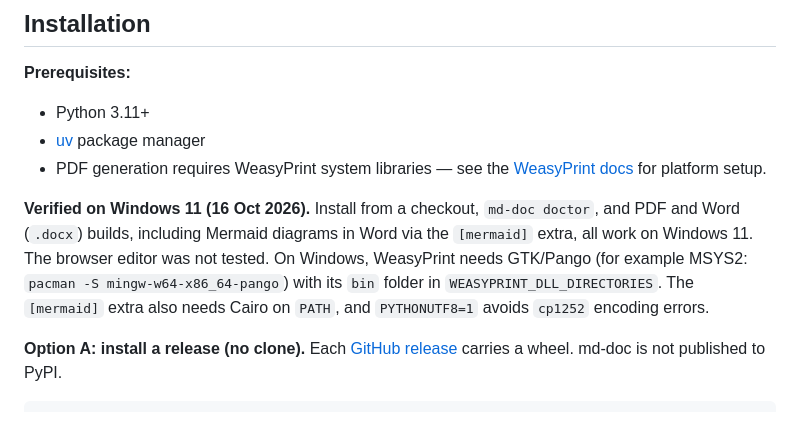
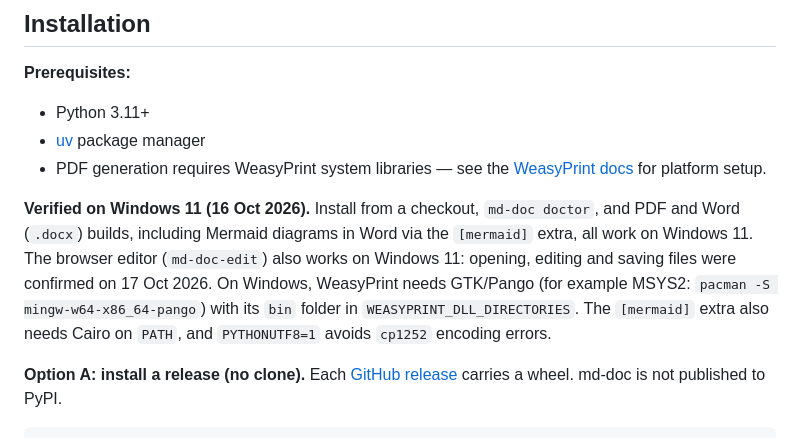
Before and after one commit to gregshallardau/md-doc-pipeline, a Markdown page: README.md, the part around the change. Drawn GitHub-style.

Commit message:
docs: note browser editor verified on Windows 11
Co-Authored-By: Claude Opus 5.5 <noreply@anthropic.com>

```diff
--- a/README.md
+++ b/README.md
@@ -63,7 +63,7 @@ Markdown source on the left, the generated PDF on the right, in the [browser edi
 - [uv](https://docs.astral.sh/uv/getting-started/installation/) package manager
 - PDF generation requires WeasyPrint system libraries — see the [WeasyPrint docs](https://doc.courtbouillon.org/weasyprint/stable/first_steps.html#installation) for platform setup.
 
-**Verified on Windows 11 (16 Oct 2026).** Install from a checkout, `md-doc doctor`, and PDF and Word (`.docx`) builds, including Mermaid diagrams in Word via the `[mermaid]` extra, all work on Windows 11. The browser editor was not tested. On Windows, WeasyPrint needs GTK/Pango (for example MSYS2: `pacman -S mingw-w64-x86_64-pango`) with its `bin` folder in `WEASYPRINT_DLL_DIRECTORIES`. The `[mermaid]` extra also needs Cairo on `PATH`, and `PYTHONUTF8=1` avoids `cp1252` encoding errors.
+**Verified on Windows 11 (16 Oct 2026).** Install from a checkout, `md-doc doctor`, and PDF and Word (`.docx`) builds, including Mermaid diagrams in Word via the `[mermaid]` extra, all work on Windows 11. The browser editor (`md-doc-edit`) also works on Windows 11: opening, editing and saving files were confirmed on 17 Oct 2026. On Windows, WeasyPrint needs GTK/Pango (for example MSYS2: `pacman -S mingw-w64-x86_64-pango`) with its `bin` folder in `WEASYPRINT_DLL_DIRECTORIES`. The `[mermaid]` extra also needs Cairo on `PATH`, and `PYTHONUTF8=1` avoids `cp1252` encoding errors.
 
 **Option A: install a release (no clone).** Each [GitHub release](https://github.com/gregshallardau/md-doc-pipeline/releases) carries a wheel. md-doc is not published to PyPI.
 
```
